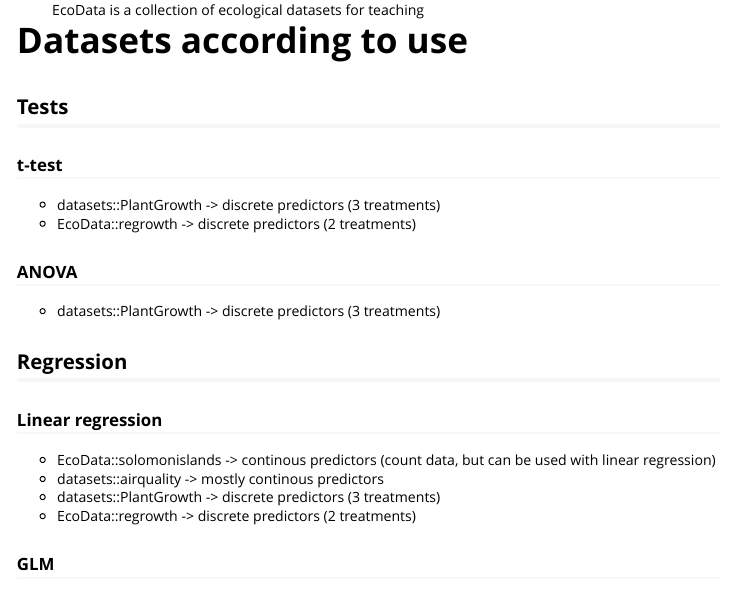
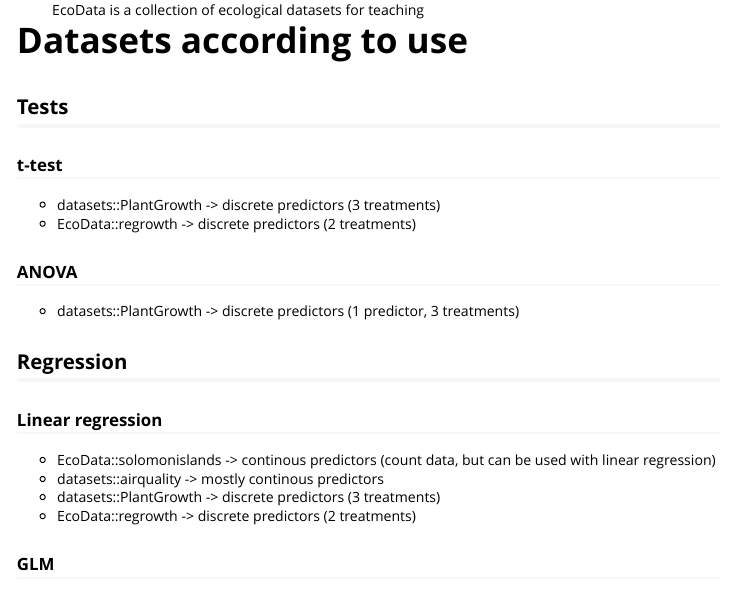
Before and after one commit to TheoreticalEcology/ecodata, an R Markdown document (EcoData/vignettes/EcoData.Rmd): the page in a window 1100 px wide, from 220 px down. Rendered offline with R 4.5, knitr and Pandoc, with nearby package versions.

Commit message:
small changes

```diff
--- a/EcoData/vignettes/EcoData.Rmd
+++ b/EcoData/vignettes/EcoData.Rmd
@@ -32,8 +32,7 @@ knitr::opts_chunk$set(fig.width=7, fig.height=4.5, fig.align='center', warning=F
 
 ### ANOVA
 
-* datasets::PlantGrowth -> discrete predictors (3 treatments)
-
+* datasets::PlantGrowth -> discrete predictors (1 predictor, 3 treatments)
 
 ## Regression
 
```
Also changed, not shown: EcoData/vignettes/EcoData.Rmd (1 more changed lines), 4 other files.
